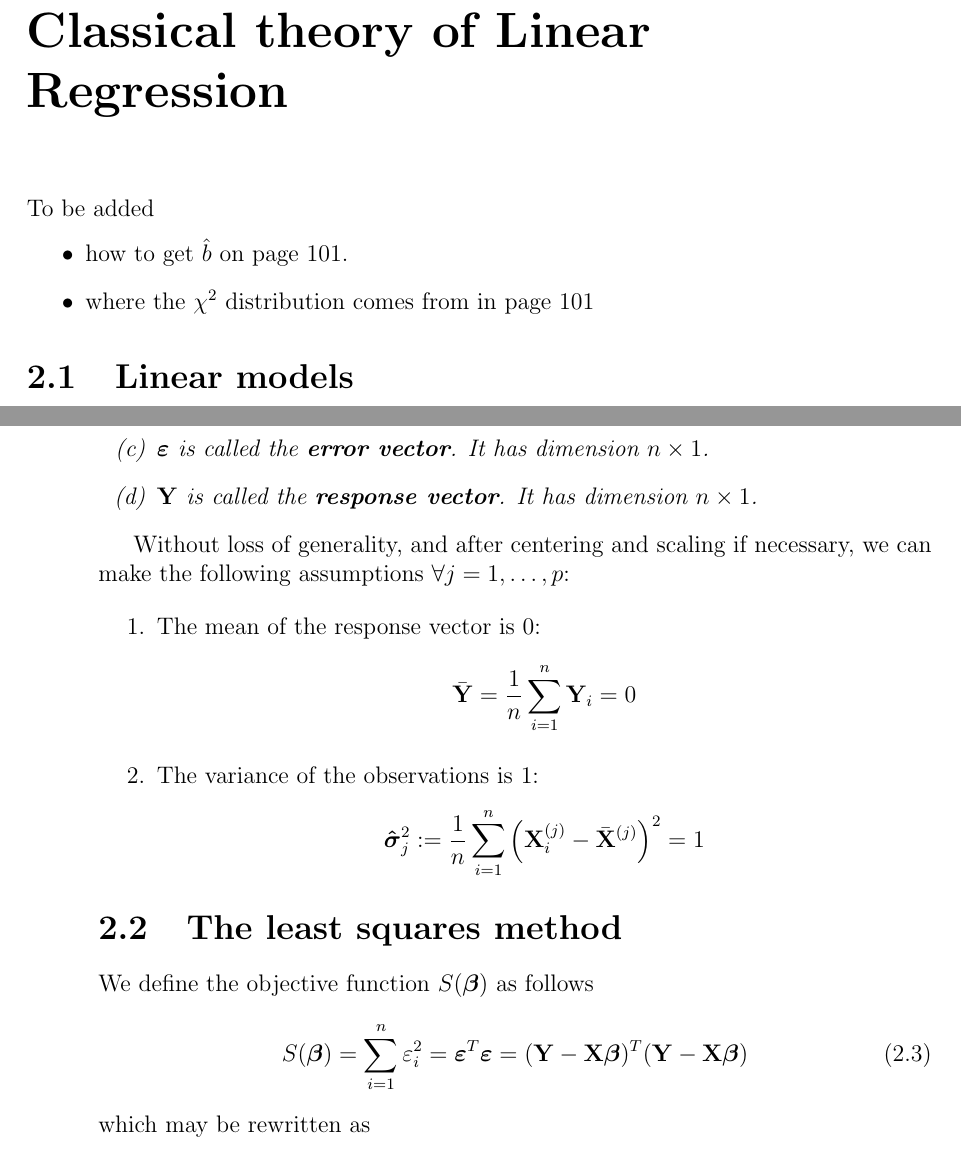
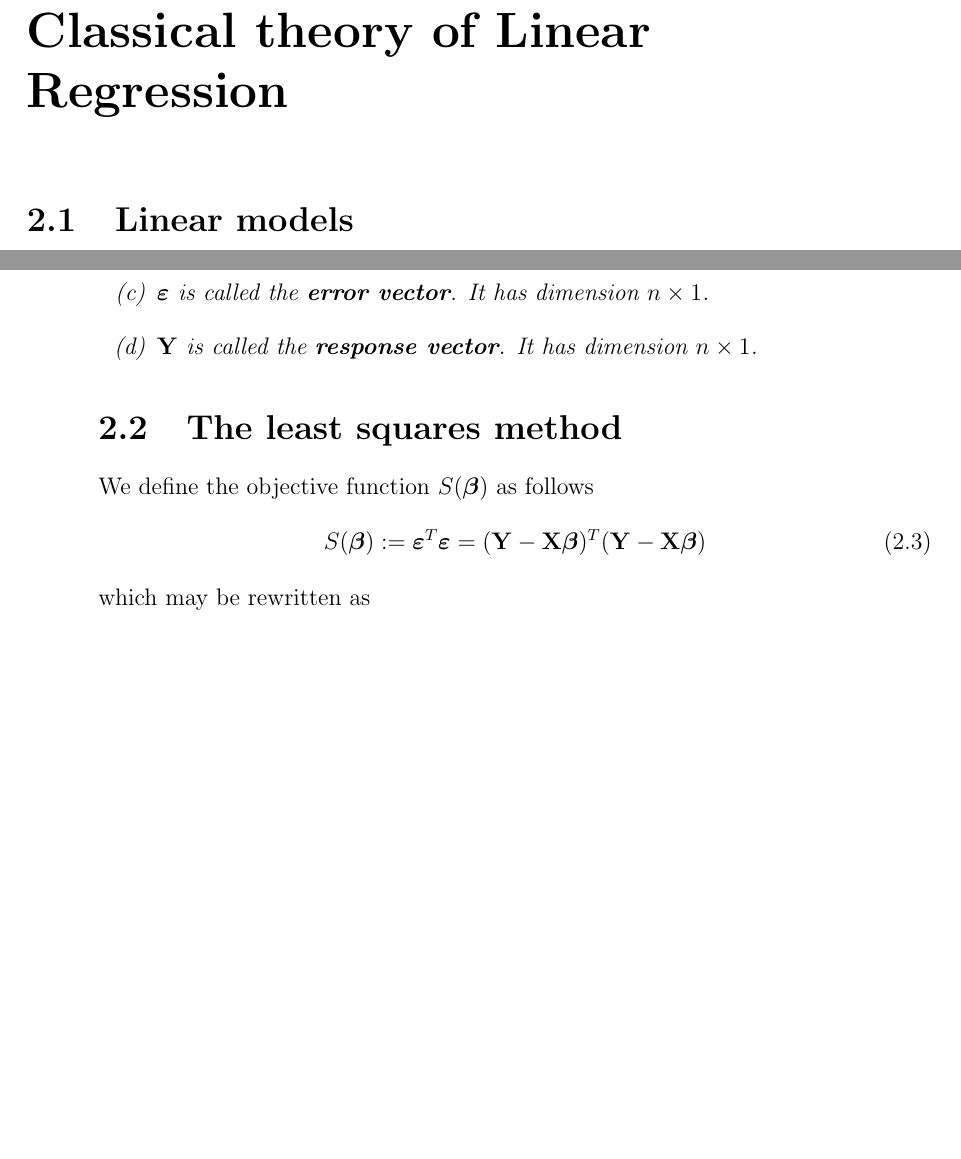
Before and after one commit to jorislimonier/bachelor_thesis, a LaTeX thesis (latex/main.tex, which reads latex/chapters/chapter2.tex): two parts of pages 9 and 10 of 20, joined at a grey line, cut so that both start at the same text, the shorter picture padded with empty space. Compiled offline with pdfLaTeX.

Commit message:
applied some corrections from Mark

```diff
--- a/latex/chapters/chapter2.tex
+++ b/latex/chapters/chapter2.tex
@@ -1,10 +1,4 @@
 \chapter{Classical theory of Linear Regression}
-
-To be added
-\begin{itemize}
-    \item how to get $\hat b$ on page 101.
-    \item where the $\chi^2$ distribution comes from in page 101
-\end{itemize}
 
 \section{Linear models}
 
@@ -46,25 +40,12 @@ Instead of seeing each observation individually we can deal with all of them tog
     \end{enumerate}
 \end{definition}
 
-Without loss of generality, and after centering and scaling if necessary, we can make the following assumptions \(\forall j = 1, \ldots, p\):
-
-\begin{enumerate}
-    \item The mean of the response vector is 0:
-        \[
-            \bar{\Y} = \frac{1}{n} \sum \limits_{i=1}^{n} \Y_{i} = 0
-        \]
-    \item The variance of the observations is 1:
-        \[
-            \sgmhat_{j}^{2} := \frac{1}{n} \sum \limits_{i=1}^{n} \left( \X_{i}^{(j)} - \bar{\X}^{(j)} \right)^{2} = 1
-        \]
-\end{enumerate}
-
 \section{The least squares method}
 
 We define the objective function \( S(\bta) \) as follows
 \begin{equation}
     \label{eqn: least squares objective function}
-    S(\bta) = \sum_{i=1}^{n} \varepsilon_{i}^{2} = \eps^{T} \eps = (\Y-\X \bta)^{T}(\Y-\X \bta)
+    S(\bta) := \eps^{T} \eps = (\Y-\X \bta)^{T}(\Y-\X \bta)
 \end{equation}
 which may be rewritten as
 \begin{align*}
```
Also changed, not shown: latex/chapters/chapter3.tex (+14 -14 lines), 20210503_corrections.pdf (added), latex/main.pdf, latex/chapters/chapter2.tex (4 more changed lines).
